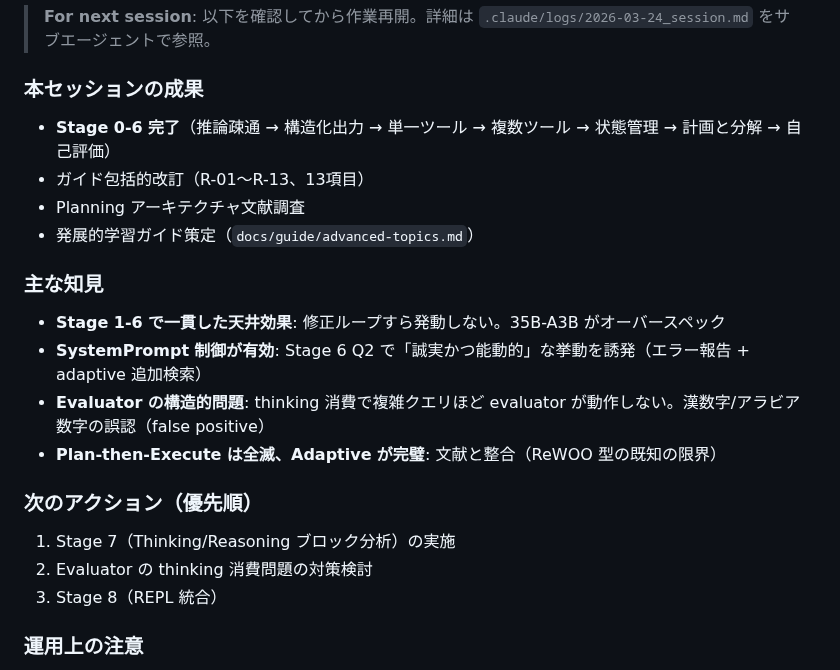
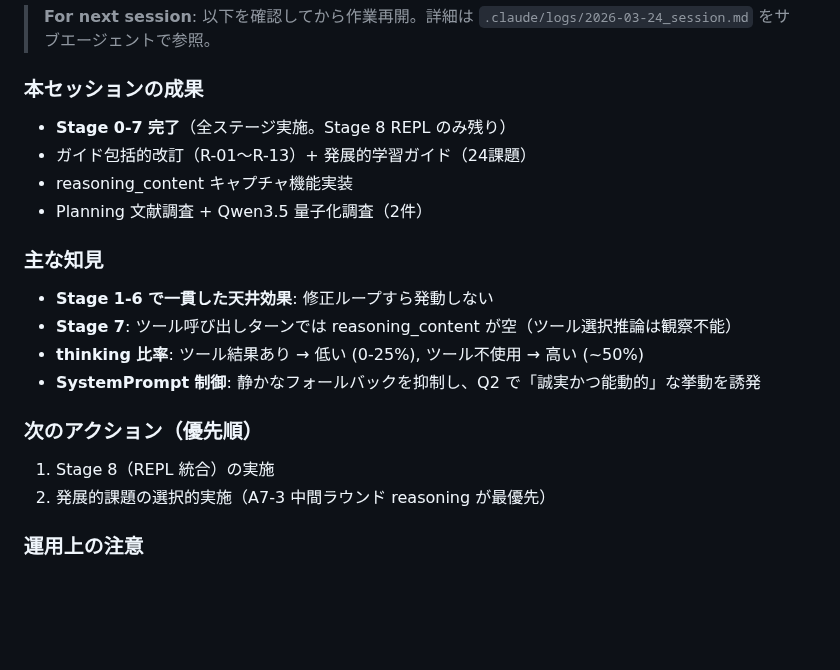
Before and after one commit to nil2013/agentic-system-poc, a Markdown page: CLAUDE.md, the part around the change. Drawn GitHub-style; blank space fills up the shorter version.

```diff
--- a/CLAUDE.md
+++ b/CLAUDE.md
@@ -144,21 +144,20 @@ Stage 0-3 の scala-cli スクリプトは `stages/stage0-3/` にそのまま残
 > **For next session**: 以下を確認してから作業再開。詳細は `.claude/logs/2026-03-24_session.md` をサブエージェントで参照。
 
 ### 本セッションの成果
-- **Stage 0-6 完了**（推論疎通 → 構造化出力 → 単一ツール → 複数ツール → 状態管理 → 計画と分解 → 自己評価）
-- ガイド包括的改訂（R-01〜R-13、13項目）
-- Planning アーキテクチャ文献調査
-- 発展的学習ガイド策定（`docs/guide/advanced-topics.md`）
+- **Stage 0-7 完了**（全ステージ実施。Stage 8 REPL のみ残り）
+- ガイド包括的改訂（R-01〜R-13）+ 発展的学習ガイド（24課題）
+- reasoning_content キャプチャ機能実装
+- Planning 文献調査 + Qwen3.5 量子化調査（2件）
 
 ### 主な知見
-- **Stage 1-6 で一貫した天井効果**: 修正ループすら発動しない。35B-A3B がオーバースペック
-- **SystemPrompt 制御が有効**: Stage 6 Q2 で「誠実かつ能動的」な挙動を誘発（エラー報告 + adaptive 追加検索）
-- **Evaluator の構造的問題**: thinking 消費で複雑クエリほど evaluator が動作しない。漢数字/アラビア数字の誤認（false positive）
-- **Plan-then-Execute は全滅、Adaptive が完璧**: 文献と整合（ReWOO 型の既知の限界）
+- **Stage 1-6 で一貫した天井効果**: 修正ループすら発動しない
+- **Stage 7**: ツール呼び出しターンでは reasoning_content が空（ツール選択推論は観察不能）
+- **thinking 比率**: ツール結果あり → 低い (0-25%), ツール不使用 → 高い (~50%)
+- **SystemPrompt 制御**: 静かなフォールバックを抑制し、Q2 で「誠実かつ能動的」な挙動を誘発
 
 ### 次のアクション（優先順）
-1. Stage 7（Thinking/Reasoning ブロック分析）の実施
-2. Evaluator の thinking 消費問題の対策検討
-3. Stage 8（REPL 統合）
+1. Stage 8（REPL 統合）の実施
+2. 発展的課題の選択的実施（A7-3 中間ラウンド reasoning が最優先）
 
 ### 運用上の注意
 - llama-server は `--jinja -fa on` で起動すること
```
Also changed, not shown: .claude/logs/2026-03-24_session.md (+38 -4 lines).
